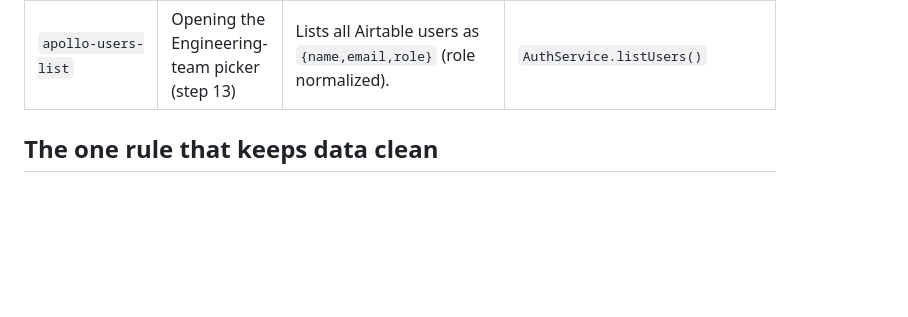
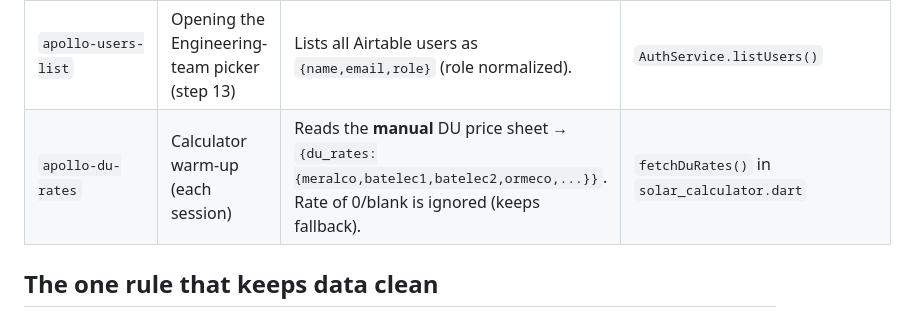
Before and after one commit to Dyle-Amby/apollo_solar_consultation_app, a Markdown page: docs/handover.md, the part around the change. Drawn GitHub-style; blank space fills up the shorter version.

```diff
--- a/docs/handover.md
+++ b/docs/handover.md
@@ -15,6 +15,7 @@ point. The app (`booking_service.dart`) decides which webhook to call and when.
 | `consultation-booked` | After a successful booking with a date | Confirmation email (Gmail). **Leave untouched.** Fire-and-forget. | `fireConsultationBooked()` |
 | `apollo-auth` | Login / Register | Airtable user lookup/create + password check. | `auth_service.dart` |
 | `apollo-users-list` | Opening the Engineering-team picker (step 13) | Lists all Airtable users as `{name,email,role}` (role normalized). | `AuthService.listUsers()` |
+| `apollo-du-rates` | Calculator warm-up (each session) | Reads the **manual** DU price sheet → `{du_rates:{meralco,batelec1,batelec2,ormeco,...}}`. Rate of 0/blank is ignored (keeps fallback). | `fetchDuRates()` in `solar_calculator.dart` |
 
 ## The one rule that keeps data clean
 
```
